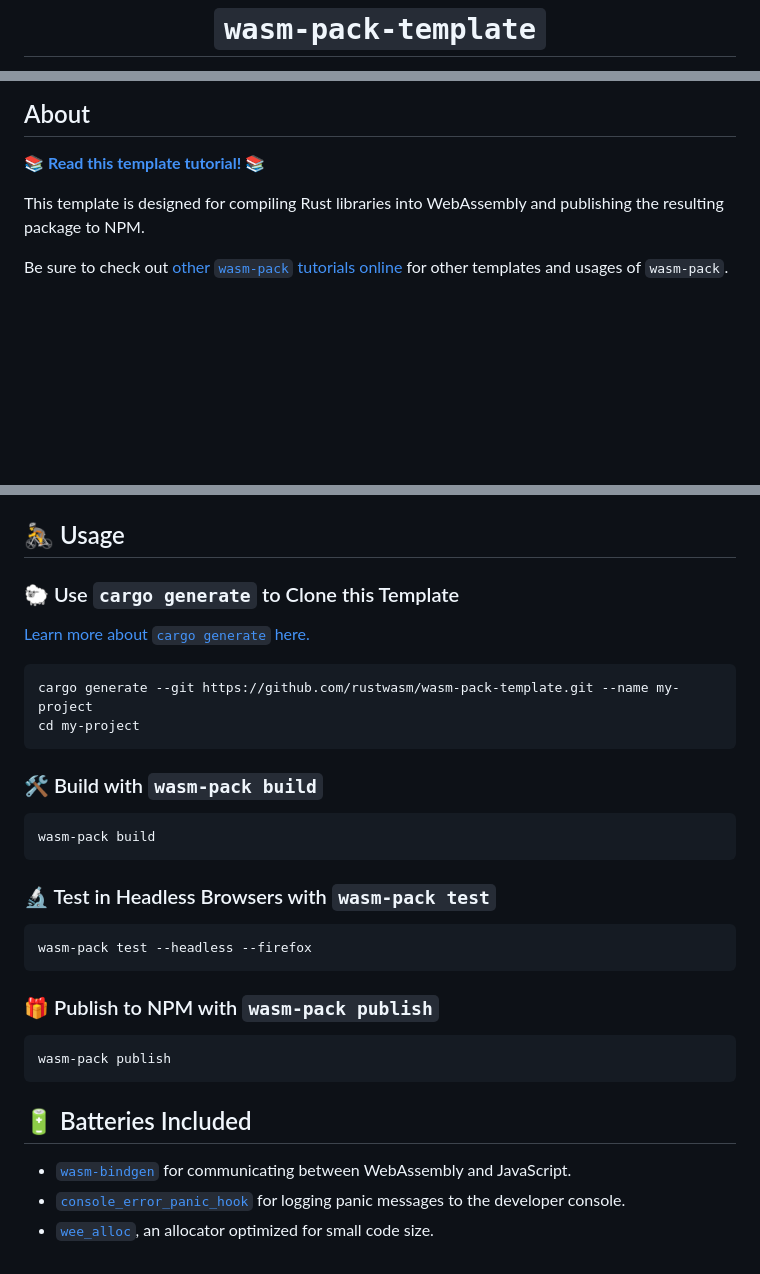
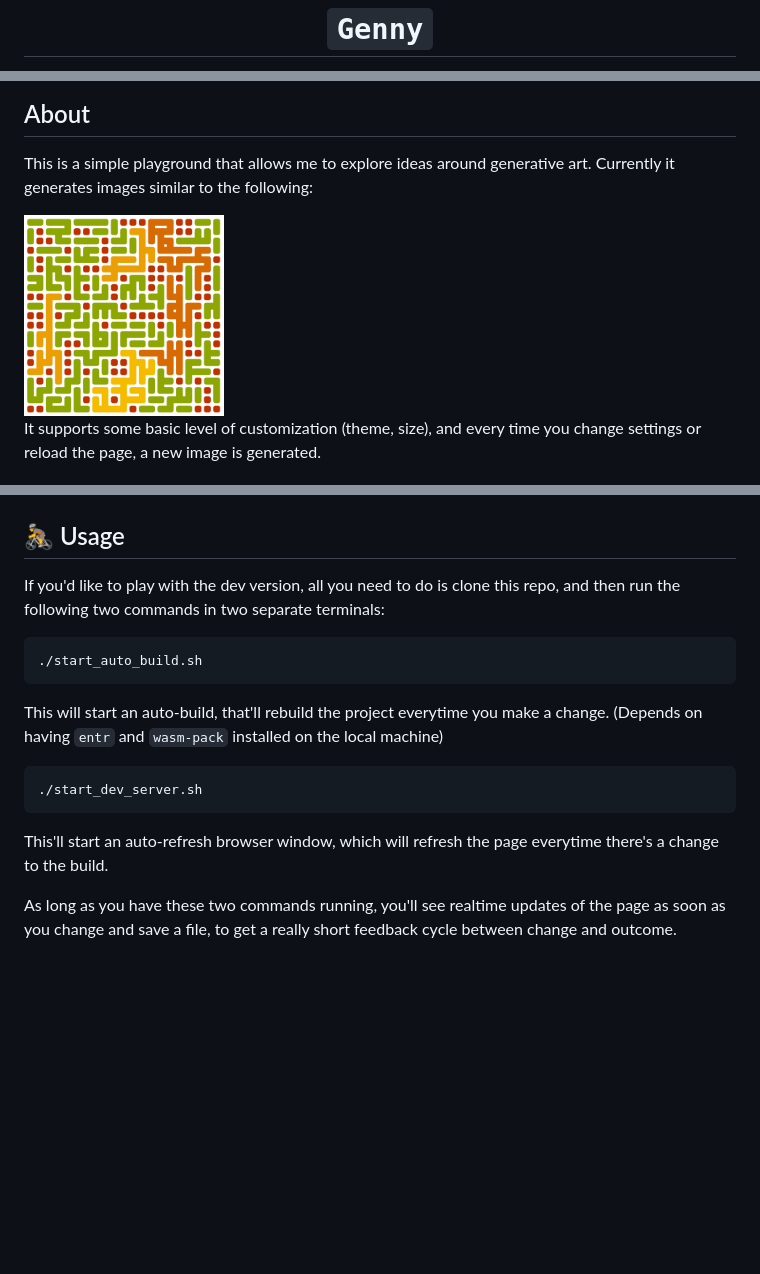
Before and after one commit to jgpaiva/genny, a Markdown page: README.md, 3 parts joined by grey strips. Rendered like a GitHub page; pictures changed too: imgs/demo.png (added); blank space fills up the shorter version.

Commit message:
Project rename + add README

````diff
--- a/README.md
+++ b/README.md
@@ -1,4 +1,4 @@
 <div align="center">
 
-  <h1><code>wasm-pack-template</code></h1>
+  <h1><code>Genny</code></h1>
 
@@ -19,11 +7,9 @@
 
 ## About
 
-[**📚 Read this template tutorial! 📚**][template-docs]
+This is a simple playground that allows me to explore ideas around generative art. Currently it generates images similar to the following:
 
-This template is designed for compiling Rust libraries into WebAssembly and
-publishing the resulting package to NPM.
+<img src="imgs/demo.png" alt="demo of Genny" width="200"/>
 
-Be sure to check out [other `wasm-pack` tutorials online][tutorials] for other
-templates and usages of `wasm-pack`.
+It supports some basic level of customization (theme, size), and every time you change settings or reload the page, a new image is generated.
 
@@ -32,38 +17,14 @@ templates and usages of `wasm-pack`.
 
 ## 🚴 Usage
 
-### 🐑 Use `cargo generate` to Clone this Template
+If you'd like to play with the dev version, all you need to do is clone this repo, and then run the following two commands in two separate terminals:
+```
+./start_auto_build.sh
+```
+This will start an auto-build, that'll rebuild the project everytime you make a change. (Depends on having `entr` and `wasm-pack` installed on the local machine)
+```
+./start_dev_server.sh
+```
+This'll start an auto-refresh browser window, which will refresh the page everytime there's a change to the build.
 
-[Learn more about `cargo generate` here.](https://github.com/ashleygwilliams/cargo-generate)
-
-```
-cargo generate --git https://github.com/rustwasm/wasm-pack-template.git --name my-project
-cd my-project
-```
-
-### 🛠️ Build with `wasm-pack build`
-
-```
-wasm-pack build
-```
-
-### 🔬 Test in Headless Browsers with `wasm-pack test`
-
-```
-wasm-pack test --headless --firefox
-```
-
-### 🎁 Publish to NPM with `wasm-pack publish`
-
-```
-wasm-pack publish
-```
-
-## 🔋 Batteries Included
-
-* [`wasm-bindgen`](https://github.com/rustwasm/wasm-bindgen) for communicating
-  between WebAssembly and JavaScript.
-* [`console_error_panic_hook`](https://github.com/rustwasm/console_error_panic_hook)
-  for logging panic messages to the developer console.
-* [`wee_alloc`](https://github.com/rustwasm/wee_alloc), an allocator optimized
-  for small code size.
+As long as you have these two commands running, you'll see realtime updates of the page as soon as you change and save a file, to get a really short feedback cycle between change and outcome.
````
Also changed, not shown: other parts of README.md (+2 -15 lines), 7 other files.
